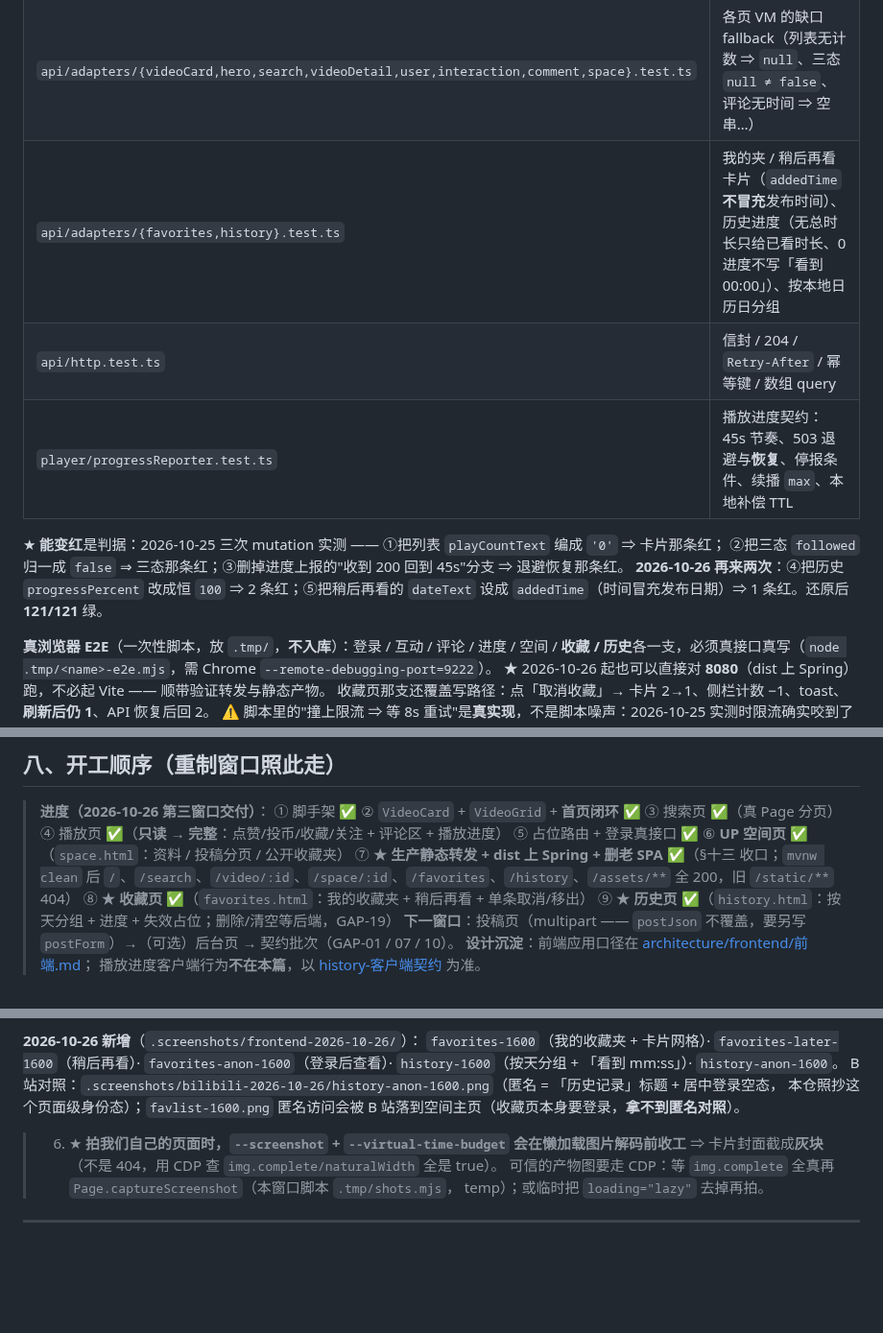
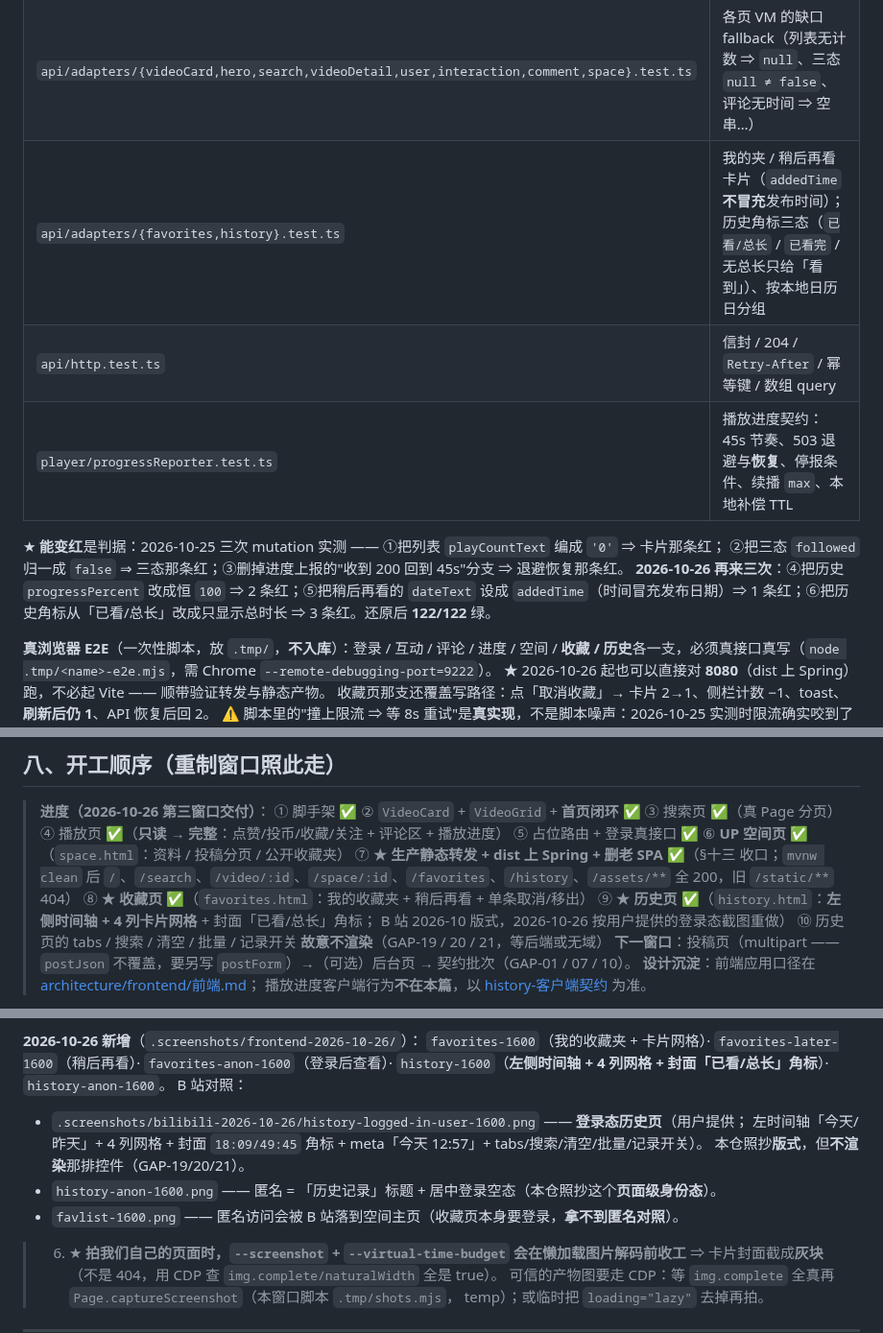
Before and after one commit to YJhhhaaa06/MySpringTV, a Markdown page: .docs/task/CURRENT_FRONTEND.md, 3 parts joined by grey strips. Shown at 96% size. GitHub-like rendering; blank space fills up the shorter version.

Commit message:
前端文档：历史页重做后的口径（GAP-20/21、时间轴 + 4 列网格、角标三态）（2026-10-26）
- CURRENT_FRONTEND：§三 新增 GAP-20（`GET /history` 无 `type`/`keyword`，B 站 tabs/搜索做不了）
  与 GAP-21（无「记录浏览历史」开关的用户设置域）；§五 占位表 +1；§六 测试 122、
  补第三次 mutation（角标只显示总时长 ⇒ 3 红）；§八 ⑨ 改为时间轴 + 4 列网格并写明
  「故意不渲染」的五个控件；§十 截图清单补用户提供的登录态对照图（history-logged-in-user-1600）。
- 前端.md：§三 目录加 `components/history`；§四 历史页版式与三条缺口（19/20/21）；
  §六 降级表补「无筛选/搜索」「无记录开关」两行。

```diff
--- a/.docs/task/CURRENT_FRONTEND.md
+++ b/.docs/task/CURRENT_FRONTEND.md
@@ -136,15 +139,16 @@ npm run stage                                                # dist → ../src/m
 |---|---|
 | `api/adapters/format.test.ts` | 万/亿、`mm:ss`、相对时间 |
 | `api/adapters/{videoCard,hero,search,videoDetail,user,interaction,comment,space}.test.ts` | 各页 VM 的缺口 fallback（列表无计数 ⇒ `null`、三态 `null ≠ false`、评论无时间 ⇒ 空串…） |
-| `api/adapters/{favorites,history}.test.ts` | 我的夹 / 稍后再看卡片（`addedTime` **不冒充**发布时间）、历史进度（无总时长只给已看时长、0 进度不写「看到 00:00」）、按本地日历日分组 |
+| `api/adapters/{favorites,history}.test.ts` | 我的夹 / 稍后再看卡片（`addedTime` **不冒充**发布时间）；历史角标三态（`已看/总长` / `已看完` / 无总长只给「看到」）、按本地日历日分组 |
 | `api/http.test.ts` | 信封 / 204 / `Retry-After` / 幂等键 / 数组 query |
 | `player/progressReporter.test.ts` | 播放进度契约：45s 节奏、503 退避与**恢复**、停报条件、续播 `max`、本地补偿 TTL |
 
 ★ **能变红**是判据：2026-10-25 三次 mutation 实测 —— ①把列表 `playCountText` 编成 `'0'` ⇒ 卡片那条红；
 ②把三态 `followed` 归一成 `false` ⇒ 三态那条红；③删掉进度上报的"收到 200 回到 45s"分支
 ⇒ 退避恢复那条红。
-**2026-10-26 再来两次**：④把历史 `progressPercent` 改成恒 `100` ⇒ 2 条红；⑤把稍后再看的
-`dateText` 设成 `addedTime`（时间冒充发布日期）⇒ 1 条红。还原后 **121/121** 绿。
+**2026-10-26 再来三次**：④把历史 `progressPercent` 改成恒 `100` ⇒ 2 条红；⑤把稍后再看的
+`dateText` 设成 `addedTime`（时间冒充发布日期）⇒ 1 条红；⑥把历史角标从「已看/总长」改成只显示总时长
+⇒ 3 条红。还原后 **122/122** 绿。
 
 **真浏览器 E2E**（一次性脚本，放 `.tmp/`，**不入库**）：登录 / 互动 / 评论 / 进度 / 空间 /
 **收藏 / 历史**各一支，必须真接口真写（`node .tmp/<name>-e2e.mjs`，需 Chrome `--remote-debugging-port=9222`）。
@@ -180,7 +184,9 @@ npm run stage                                                # dist → ../src/m
 > ⑦ ★ **生产静态转发 + dist 上 Spring + 删老 SPA** ✅（§十三 收口；`mvnw clean` 后
 >    `/`、`/search`、`/video/:id`、`/space/:id`、`/favorites`、`/history`、`/assets/**` 全 200，旧 `/static/**` 404）
 > ⑧ ★ **收藏页** ✅（`favorites.html`：我的收藏夹 + 稍后再看 + 单条取消/移出）
-> ⑨ ★ **历史页** ✅（`history.html`：按天分组 + 进度 + 失效占位；删除/清空等后端，GAP-19）
+> ⑨ ★ **历史页** ✅（`history.html`：**左侧时间轴 + 4 列卡片网格** + 封面「已看/总长」角标；
+>    B 站 2026-10 版式，2026-10-26 按用户提供的登录态截图重做）
+> ⑩ 历史页的 tabs / 搜索 / 清空 / 批量 / 记录开关 **故意不渲染**（GAP-19 / 20 / 21，等后端或无域）
 > **下一窗口**：投稿页（multipart —— `postJson` 不覆盖，要另写 `postForm`）→（可选）后台页
 > → 契约批次（GAP-01 / 07 / 10）。
 > **设计沉淀**：前端应用口径在 [architecture/frontend/前端.md](../architecture/frontend/前端.md)；
@@ -254,9 +260,13 @@ New-Item -ItemType Directory -Force -Path $prof | Out-Null
 
 **2026-10-26 新增**（`.screenshots/frontend-2026-10-26/`）：
 `favorites-1600`（我的收藏夹 + 卡片网格）· `favorites-later-1600`（稍后再看）· `favorites-anon-1600`（登录后查看）·
-`history-1600`（按天分组 + 「看到 mm:ss」）· `history-anon-1600`。
-B 站对照：`.screenshots/bilibili-2026-10-26/history-anon-1600.png`（匿名 = 「历史记录」标题 + 居中登录空态，
-本仓照抄这个页面级身份态）；`favlist-1600.png` 匿名访问会被 B 站落到空间主页（收藏页本身要登录，**拿不到匿名对照**）。
+`history-1600`（**左侧时间轴 + 4 列网格 + 封面「已看/总长」角标**）· `history-anon-1600`。
+B 站对照：
+- `.screenshots/bilibili-2026-10-26/history-logged-in-user-1600.png` —— **登录态历史页**（用户提供；
+  左时间轴「今天/昨天」+ 4 列网格 + 封面 `18:09/49:45` 角标 + meta「今天 12:57」+ tabs/搜索/清空/批量/记录开关）。
+  本仓照抄**版式**，但**不渲染**那排控件（GAP-19/20/21）。
+- `history-anon-1600.png` —— 匿名 = 「历史记录」标题 + 居中登录空态（本仓照抄这个**页面级身份态**）。
+- `favlist-1600.png` —— 匿名访问会被 B 站落到空间主页（收藏页本身要登录，**拿不到匿名对照**）。
 
 > 6. ★ **拍我们自己的页面时，`--screenshot` + `--virtual-time-budget` 会在懒加载图片解码前收工** ⇒
 >    卡片封面截成**灰块**（不是 404，用 CDP 查 `img.complete/naturalWidth` 全是 true）。
```
Also changed, not shown: other parts of .docs/task/CURRENT_FRONTEND.md (+4 -1 lines), 1 other file.
